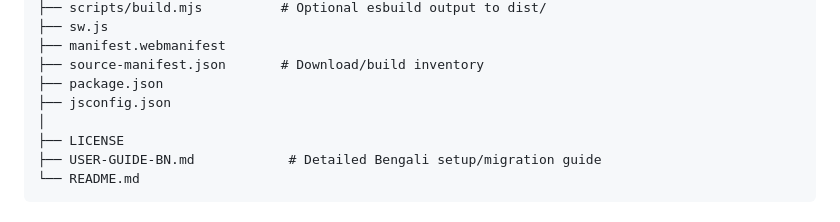
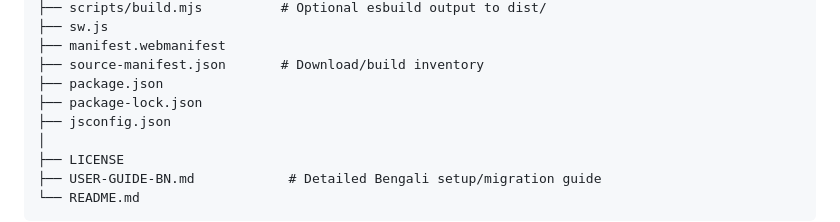
Before and after one commit to TajkirHossen-14/MarkVault, a Markdown page: README.md, the part around the change. Drawn GitHub-style.

```diff
--- a/README.md
+++ b/README.md
@@ -175,6 +175,7 @@ MarkVault/
 ├── manifest.webmanifest
 ├── source-manifest.json       # Download/build inventory
 ├── package.json
+├── package-lock.json
 ├── jsconfig.json
 │
 ├── LICENSE
```
